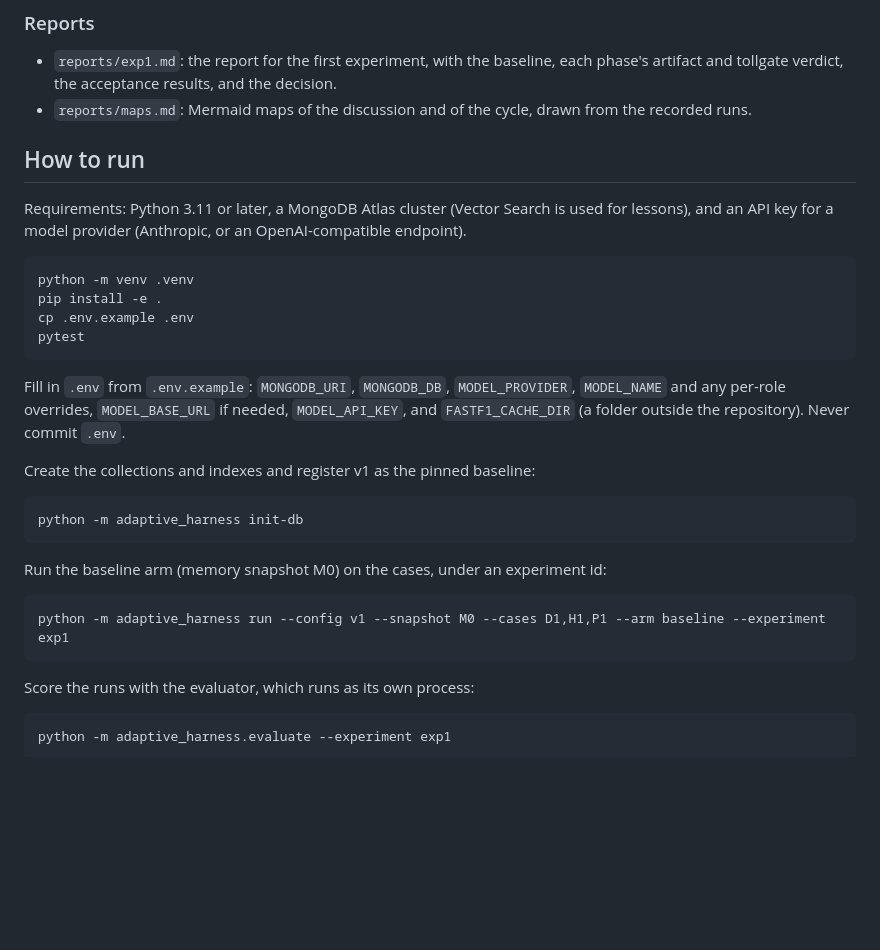
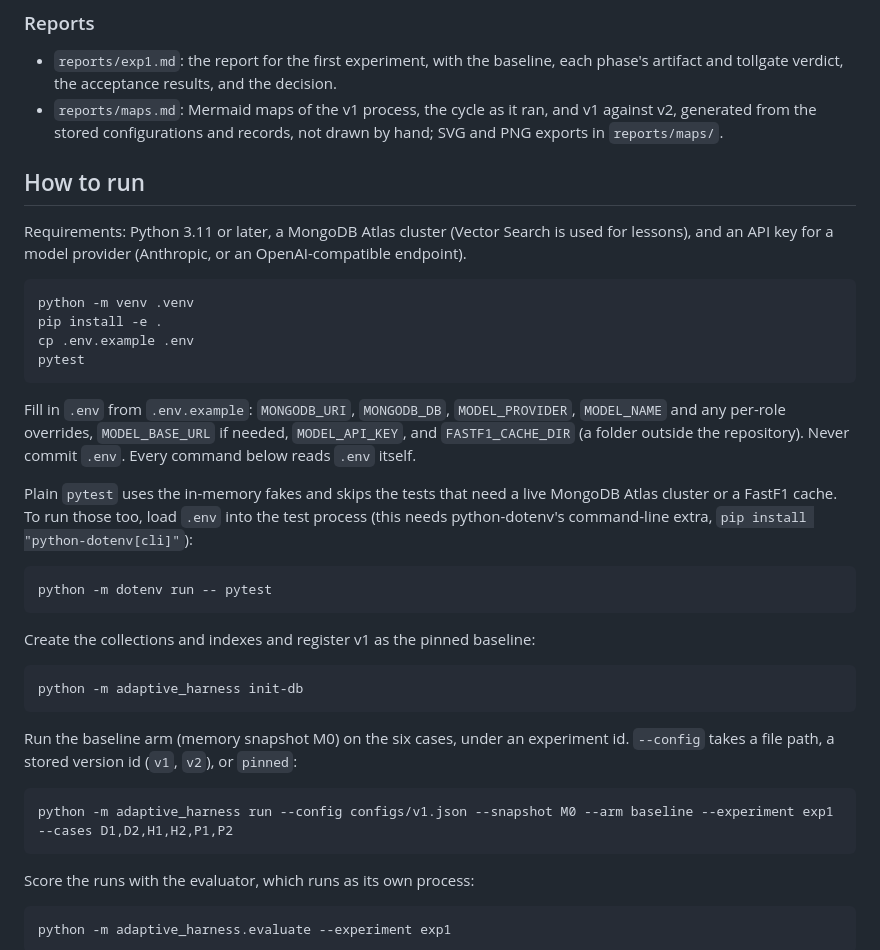
Before and after one commit to TallGibbs/race-engineer-adaptive-harness, a Markdown page: README.md, the part around one of its changes. Rendered like a GitHub page; blank space fills up the shorter version.

````diff
--- a/README.md
+++ b/README.md
@@ -132,8 +139,9 @@ compared.
 
 - `reports/exp1.md`: the report for the first experiment, with the baseline, each
   phase's artifact and tollgate verdict, the acceptance results, and the decision.
-- `reports/maps.md`: Mermaid maps of the discussion and of the cycle, drawn from the
-  recorded runs.
+- `reports/maps.md`: Mermaid maps of the v1 process, the cycle as it ran, and v1
+  against v2, generated from the stored configurations and records, not drawn by hand;
+  SVG and PNG exports in `reports/maps/`.
 
 ## How to run
 
@@ -150,7 +158,16 @@ pytest
 
 Fill in `.env` from `.env.example`: `MONGODB_URI`, `MONGODB_DB`, `MODEL_PROVIDER`,
 `MODEL_NAME` and any per-role overrides, `MODEL_BASE_URL` if needed, `MODEL_API_KEY`,
-and `FASTF1_CACHE_DIR` (a folder outside the repository). Never commit `.env`.
+and `FASTF1_CACHE_DIR` (a folder outside the repository). Never commit `.env`. Every
+command below reads `.env` itself.
+
+Plain `pytest` uses the in-memory fakes and skips the tests that need a live MongoDB
+Atlas cluster or a FastF1 cache. To run those too, load `.env` into the test process
+(this needs python-dotenv's command-line extra, `pip install "python-dotenv[cli]"`):
+
+```bash
+python -m dotenv run -- pytest
+```
 
 Create the collections and indexes and register v1 as the pinned baseline:
 
@@ -158,10 +175,11 @@ Create the collections and indexes and register v1 as the pinned baseline:
 python -m adaptive_harness init-db
 ```
 
-Run the baseline arm (memory snapshot M0) on the cases, under an experiment id:
+Run the baseline arm (memory snapshot M0) on the six cases, under an experiment id.
+`--config` takes a file path, a stored version id (`v1`, `v2`), or `pinned`:
 
 ```bash
-python -m adaptive_harness run --config v1 --snapshot M0 --cases D1,H1,P1 --arm baseline --experiment exp1
+python -m adaptive_harness run --config configs/v1.json --snapshot M0 --arm baseline --experiment exp1 --cases D1,D2,H1,H2,P1,P2
 ```
 
 Score the runs with the evaluator, which runs as its own process:
````
Also changed, not shown: other parts of README.md (+46 -9 lines).
